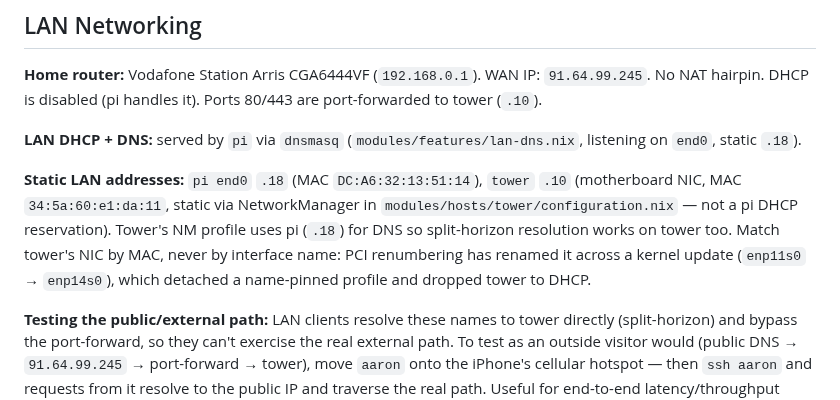
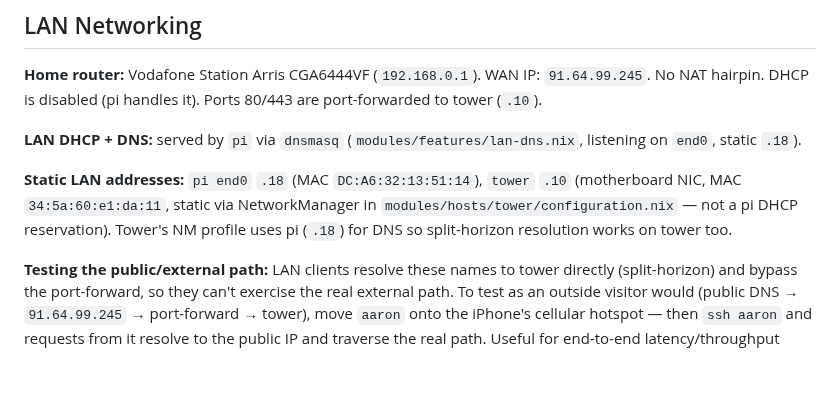
Before and after one commit to etrobert/setup, a Markdown page: CLAUDE.md, the part around the change. Drawn GitHub-style; blank space fills up the shorter version.

Commit message:
docs: drop the incident narrative from the LAN section
Keep only the factual correction: the NIC is identified by MAC, not by the
name the rename invalidated.

Co-Authored-By: Claude Opus 5 (1M context) <noreply@anthropic.com>

```diff
--- a/CLAUDE.md
+++ b/CLAUDE.md
@@ -131,9 +131,6 @@ are port-forwarded to tower (`.10`).
 `.10` (motherboard NIC, MAC `34:5a:60:e1:da:11`, static via NetworkManager in
 `modules/hosts/tower/configuration.nix` — not a pi DHCP reservation). Tower's NM
 profile uses pi (`.18`) for DNS so split-horizon resolution works on tower too.
-Match tower's NIC by MAC, never by interface name: PCI renumbering has renamed
-it across a kernel update (`enp11s0` → `enp14s0`), which detached a name-pinned
-profile and dropped tower to DHCP.
 
 **Testing the public/external path:** LAN clients resolve these names to tower
 directly (split-horizon) and bypass the port-forward, so they can't exercise the
```
